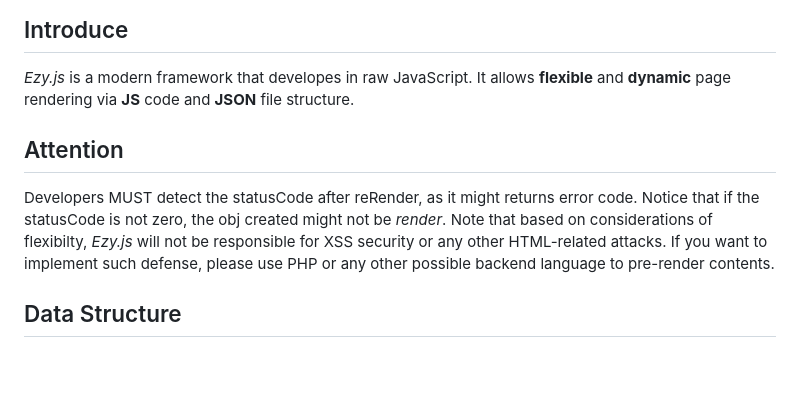
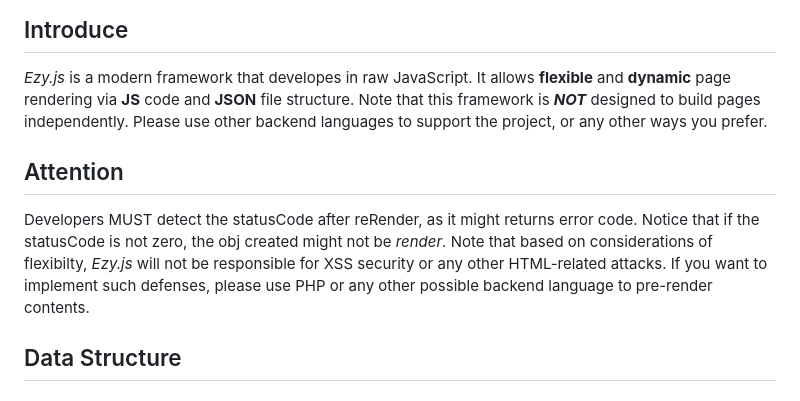
Before and after one commit to liam274/Ezy.js, a Markdown page: README.md, the part around the change. GitHub-like rendering; blank space fills up the shorter version.

```diff
--- a/README.md
+++ b/README.md
@@ -2,10 +2,11 @@
 
 ## Introduce
 *Ezy.js* is a modern framework that developes in raw JavaScript. It allows **flexible** and **dynamic** page rendering via **JS** code and **JSON** file structure.
+Note that this framework is ***NOT*** designed to build pages independently. Please use other backend languages to support the project, or any other ways you prefer.
 
 ## Attention
 Developers MUST detect the statusCode after reRender, as it might returns error code. Notice that if the statusCode is not zero, the obj created might not be *render*.
-Note that based on considerations of flexibilty, *Ezy.js* will not be responsible for XSS security or any other HTML-related attacks. If you want to implement such defense, please use PHP or any other possible backend language to pre-render contents.
+Note that based on considerations of flexibilty, *Ezy.js* will not be responsible for XSS security or any other HTML-related attacks. If you want to implement such defenses, please use PHP or any other possible backend language to pre-render contents.
 
 ## Data Structure
 
```
